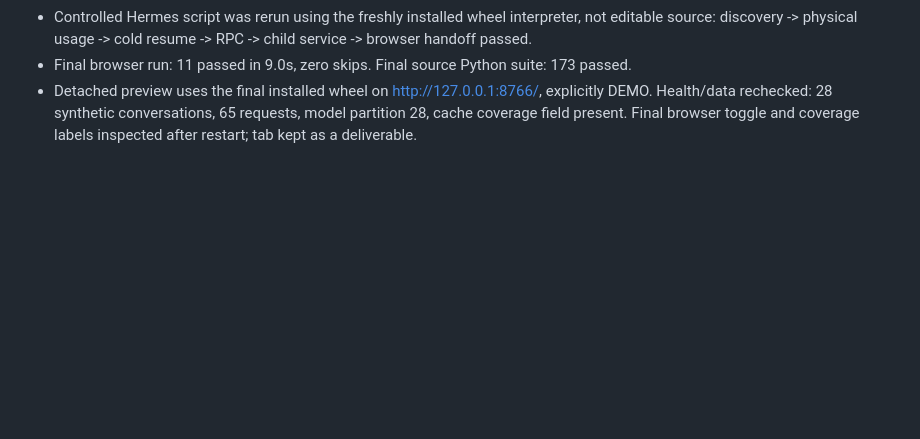
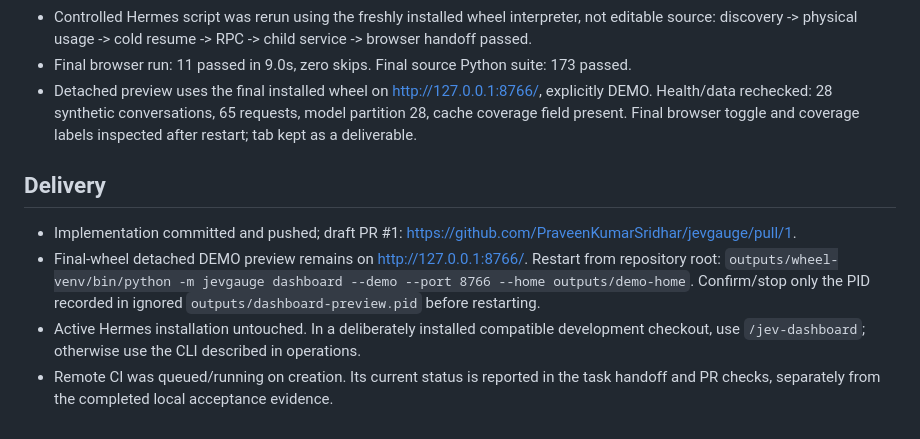
Before and after one commit to PraveenKumarSridhar/jevgauge, a Markdown page: docs/dashboard/progress.md, the part around the change. GitHub-like rendering; blank space fills up the shorter version.

Commit message:
docs: record dashboard delivery and completed acceptance matrix

```diff
--- a/docs/dashboard/progress.md
+++ b/docs/dashboard/progress.md
@@ -53,3 +53,9 @@
 - Controlled Hermes script was rerun using the freshly installed wheel interpreter, not editable source: discovery -> physical usage -> cold resume -> RPC -> child service -> browser handoff passed.
 - Final browser run: 11 passed in 9.0s, zero skips. Final source Python suite: 173 passed.
 - Detached preview uses the final installed wheel on http://127.0.0.1:8766/, explicitly DEMO. Health/data rechecked: 28 synthetic conversations, 65 requests, model partition 28, cache coverage field present. Final browser toggle and coverage labels inspected after restart; tab kept as a deliverable.
+
+## Delivery
+- Implementation committed and pushed; draft PR #1: https://github.com/PraveenKumarSridhar/jevgauge/pull/1.
+- Final-wheel detached DEMO preview remains on http://127.0.0.1:8766/. Restart from repository root: `outputs/wheel-venv/bin/python -m jevgauge dashboard --demo --port 8766 --home outputs/demo-home`. Confirm/stop only the PID recorded in ignored `outputs/dashboard-preview.pid` before restarting.
+- Active Hermes installation untouched. In a deliberately installed compatible development checkout, use `/jev-dashboard`; otherwise use the CLI described in operations.
+- Remote CI was queued/running on creation. Its current status is reported in the task handoff and PR checks, separately from the completed local acceptance evidence.
```
Also changed, not shown: docs/dashboard/acceptance.md (+1 -1 lines).
